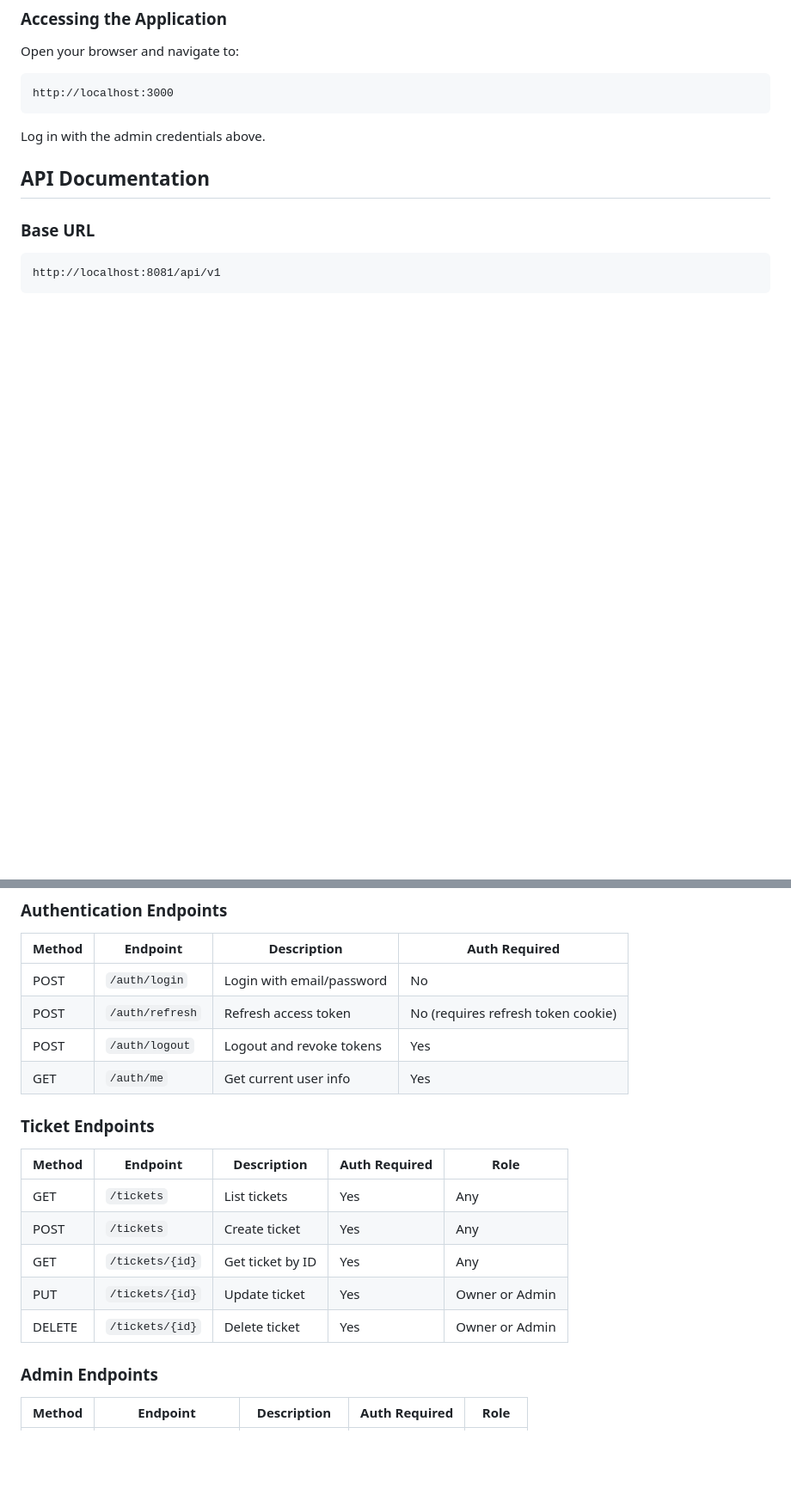
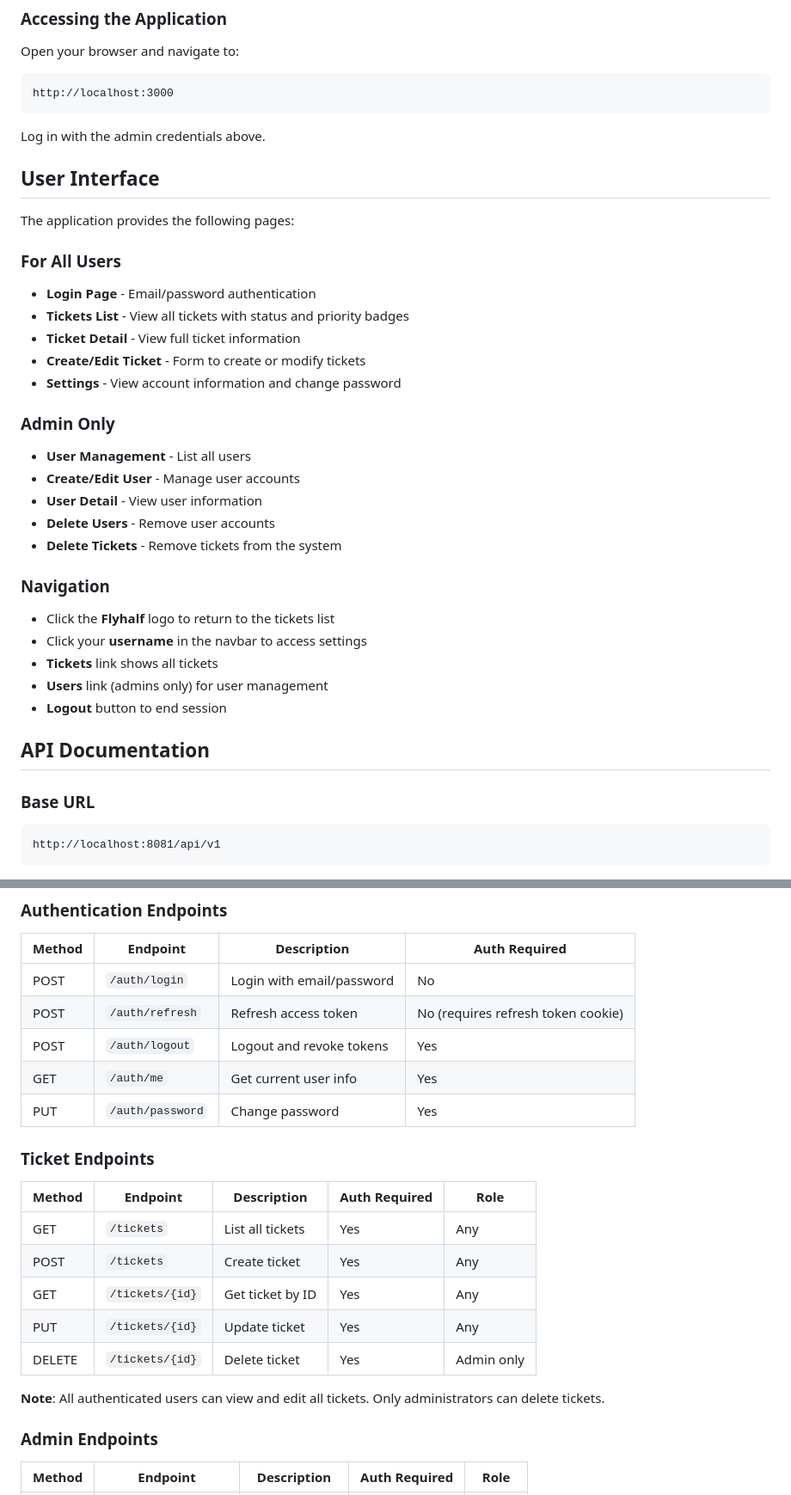
Before and after one commit to cfegela/flyhalf, a Markdown page: README.md, 2 parts joined by grey strips. Shown at 86% size. Drawn GitHub-style; blank space fills up the shorter version.

```diff
--- a/README.md
+++ b/README.md
@@ -116,6 +140,31 @@ http://localhost:3000
 
 Log in with the admin credentials above.
 
+## User Interface
+
+The application provides the following pages:
+
+### For All Users
+- **Login Page** - Email/password authentication
+- **Tickets List** - View all tickets with status and priority badges
+- **Ticket Detail** - View full ticket information
+- **Create/Edit Ticket** - Form to create or modify tickets
+- **Settings** - View account information and change password
+
+### Admin Only
+- **User Management** - List all users
+- **Create/Edit User** - Manage user accounts
+- **User Detail** - View user information
+- **Delete Users** - Remove user accounts
+- **Delete Tickets** - Remove tickets from the system
+
+### Navigation
+- Click the **Flyhalf** logo to return to the tickets list
+- Click your **username** in the navbar to access settings
+- **Tickets** link shows all tickets
+- **Users** link (admins only) for user management
+- **Logout** button to end session
+
 ## API Documentation
 
 ### Base URL
@@ -131,16 +180,19 @@ http://localhost:8081/api/v1
 | POST | `/auth/refresh` | Refresh access token | No (requires refresh token cookie) |
 | POST | `/auth/logout` | Logout and revoke tokens | Yes |
 | GET | `/auth/me` | Get current user info | Yes |
+| PUT | `/auth/password` | Change password | Yes |
 
 ### Ticket Endpoints
 
 | Method | Endpoint | Description | Auth Required | Role |
 |--------|----------|-------------|---------------|------|
-| GET | `/tickets` | List tickets | Yes | Any |
+| GET | `/tickets` | List all tickets | Yes | Any |
 | POST | `/tickets` | Create ticket | Yes | Any |
 | GET | `/tickets/{id}` | Get ticket by ID | Yes | Any |
-| PUT | `/tickets/{id}` | Update ticket | Yes | Owner or Admin |
-| DELETE | `/tickets/{id}` | Delete ticket | Yes | Owner or Admin |
+| PUT | `/tickets/{id}` | Update ticket | Yes | Any |
+| DELETE | `/tickets/{id}` | Delete ticket | Yes | Admin only |
+
+**Note**: All authenticated users can view and edit all tickets. Only administrators can delete tickets.
 
 ### Admin Endpoints
 
```
Also changed, not shown: other parts of README.md (+27 -4 lines).
